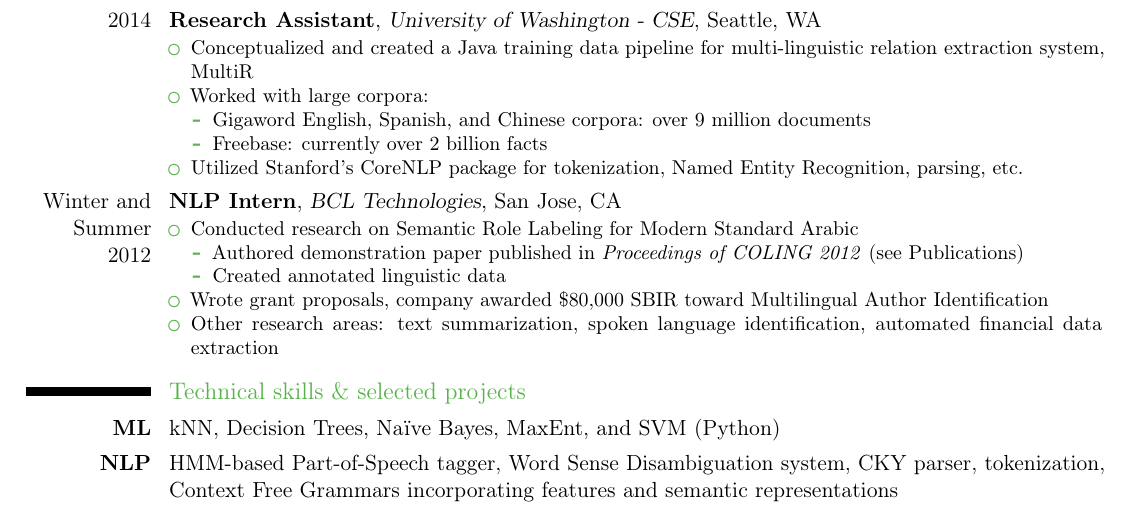
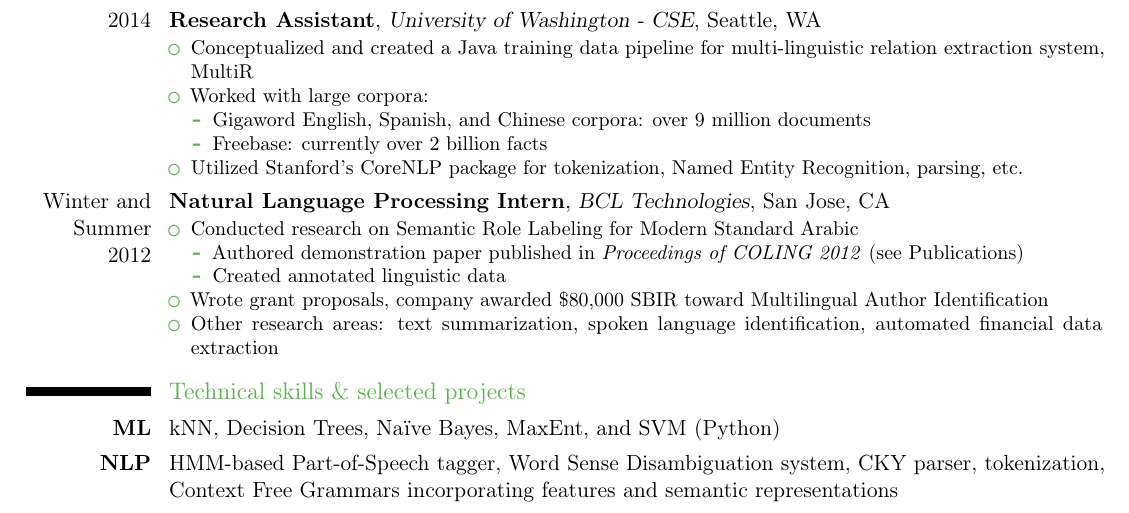
Before and after one commit to konahart/resume, a LaTeX CV (resume.tex): part of the page, cut so that both start at the same text. Compiled offline with pdfLaTeX.

Commit message:
Spell out acronyms where possible

```diff
--- a/resume.tex
+++ b/resume.tex
@@ -183,7 +183,7 @@
 \item Utilized Stanford's CoreNLP package for tokenization, Named Entity Recognition, parsing, etc.
 \end{itemize}}
 
-\cventry{Winter and Summer 2012}{NLP Intern}{BCL Technologies}{San Jose, CA}{}{
+\cventry{Winter and Summer 2012}{Natural Language Processing Intern}{BCL Technologies}{San Jose, CA}{}{
 \begin{itemize}
 \item Conducted research on Semantic Role Labeling for Modern Standard Arabic
   \begin{itemize}
```
Also changed, not shown: resume.txt (+1 -1 lines), resume.pdf.
